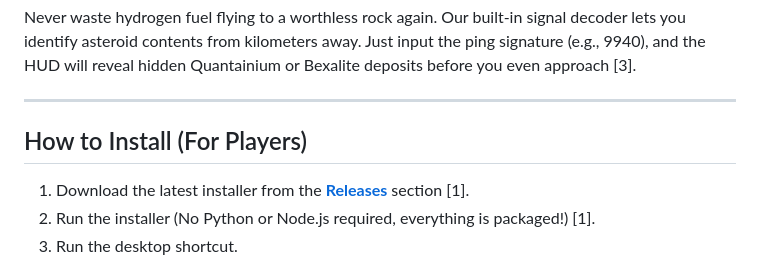
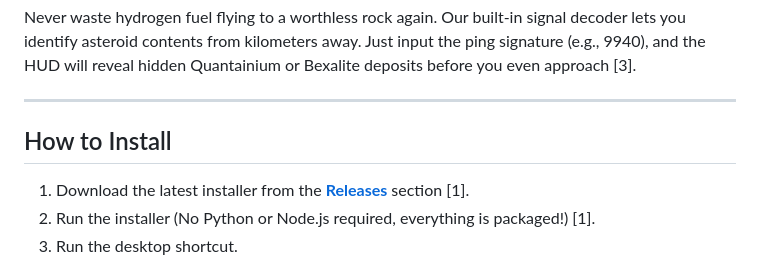
Before and after one commit to Lomikk/SC-LithoScan-HUD, a Markdown page: README.md, the part around one of its changes. GitHub-like rendering.

```diff
--- a/README.md
+++ b/README.md
@@ -35,7 +35,7 @@ Never waste hydrogen fuel flying to a worthless rock again. Our built-in signal
 
 ---
 
-## How to Install (For Players)
+## How to Install
 1. Download the latest installer from the **[Releases](https://github.com/Lomikk/SC-LithoScan-HUD/releases/latest)** section [1].
 2. Run the installer (No Python or Node.js required, everything is packaged!) [1].
 3. Run the desktop shortcut.
```
Also changed, not shown: other parts of README.md (+1 -1 lines).
